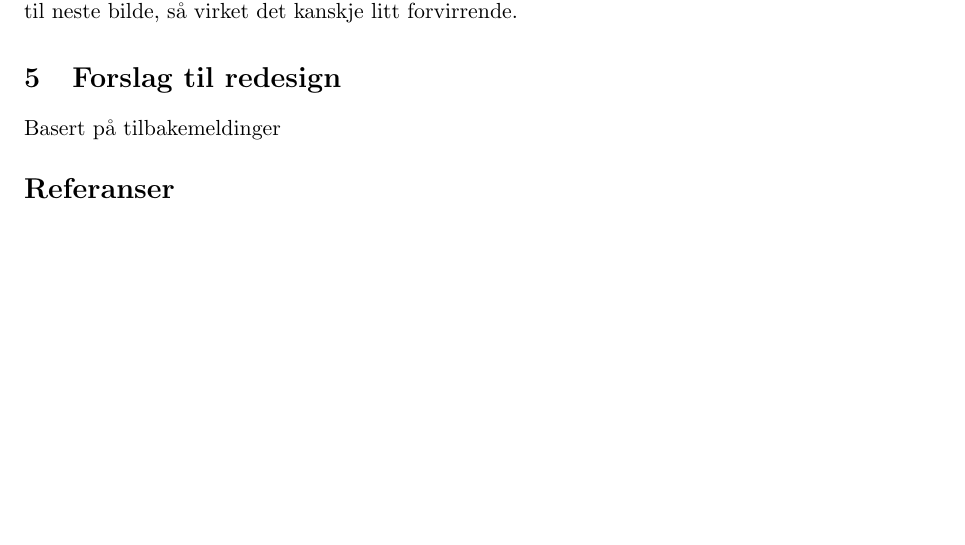
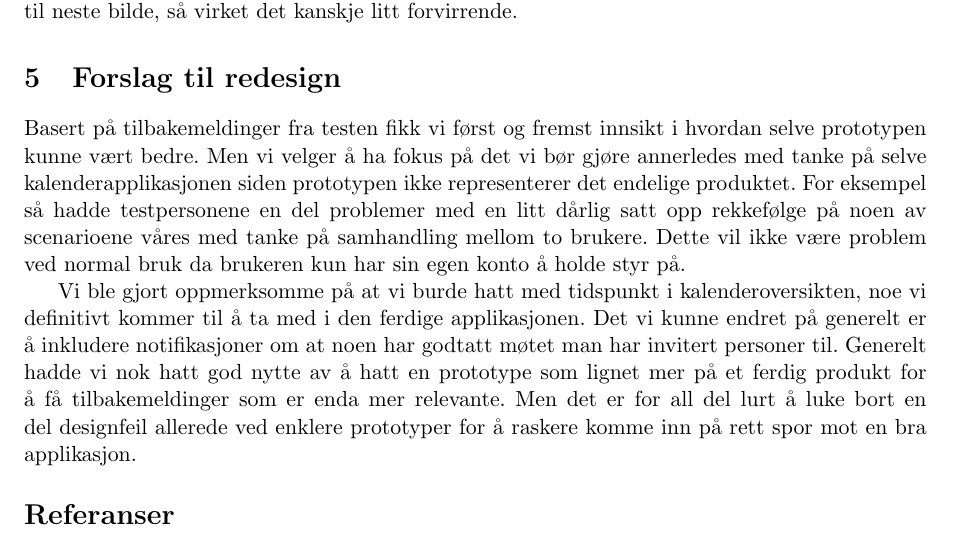
Before and after one commit to Desarc/MMI, a LaTeX paper (rapport/rapport.tex, which reads rapport/redesign.tex): part of page 8 of 13, cut so that both start at the same text, the shorter picture padded with empty space. Compiled offline with pdfLaTeX.

Commit message:
oppdatert redesign

```diff
--- a/rapport/redesign.tex
+++ b/rapport/redesign.tex
@@ -1 +1,4 @@
-Basert på tilbakemeldinger
+Basert på tilbakemeldinger  fra testen fikk vi først og fremst innsikt i hvordan selve prototypen kunne vært bedre. Men vi velger å ha fokus på det vi bør gjøre annerledes med tanke på selve kalenderapplikasjonen siden prototypen ikke representerer det endelige produktet. For eksempel så hadde testpersonene en del problemer med en litt dårlig satt opp rekkefølge på noen av scenarioene våres med tanke på samhandling mellom to brukere. Dette vil ikke være problem ved normal bruk da brukeren kun har sin egen konto å holde styr på.
+
+Vi ble gjort oppmerksomme på at vi burde hatt med tidspunkt i kalenderoversikten, noe vi definitivt kommer til å ta med i den ferdige applikasjonen. Det vi kunne endret på generelt er å inkludere notifikasjoner om at noen har godtatt møtet man har invitert personer til.
+Generelt hadde vi nok hatt god nytte av å hatt en prototype som lignet mer på et ferdig produkt for å få tilbakemeldinger som er enda mer relevante. Men det er for all del lurt å luke bort en del designfeil allerede ved enklere prototyper for å raskere komme inn på rett spor mot en bra applikasjon.
```
